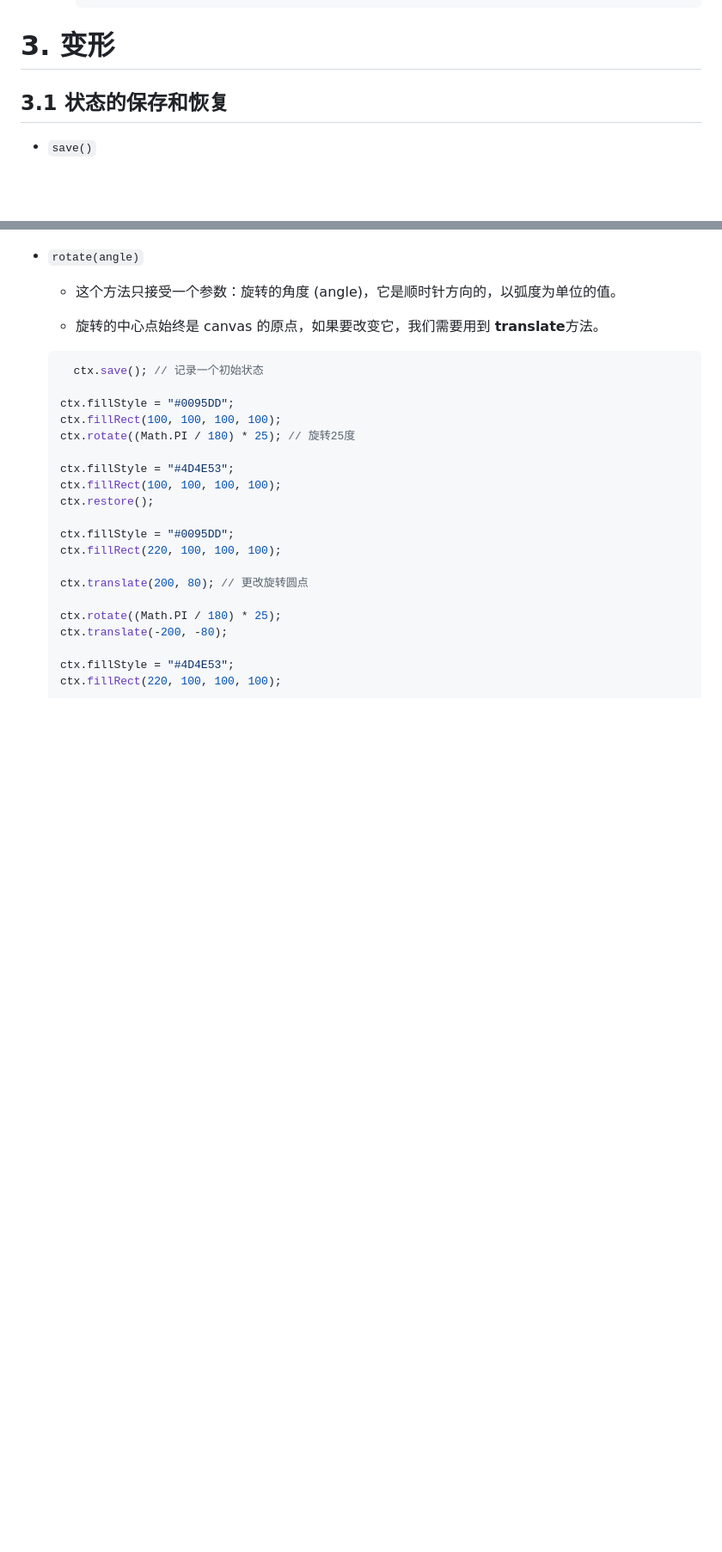
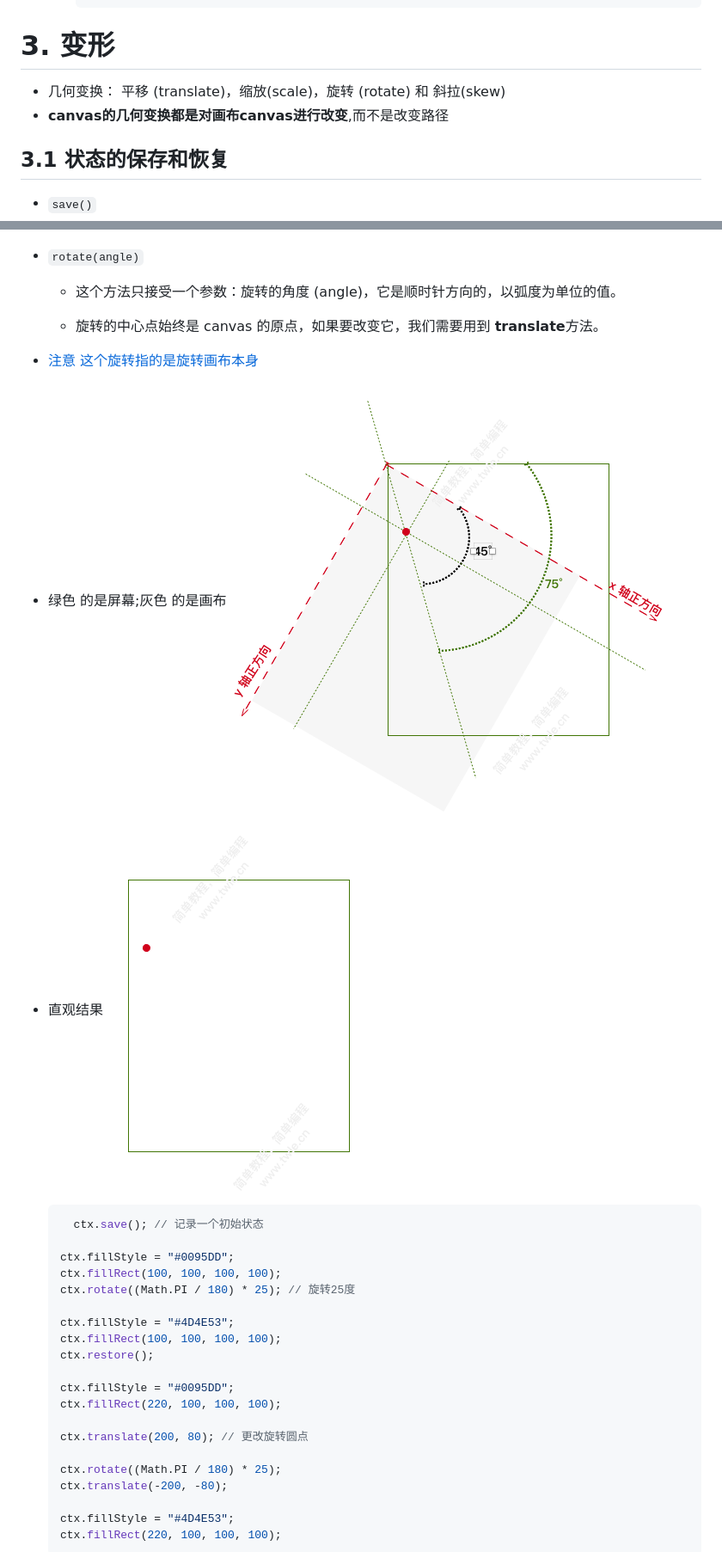
Before and after one commit to lixiaowei11111/canvas_learning, a Markdown page: md/003_绘制文本使用图像变形操作.md, 2 parts joined by grey strips. Shown: that part at 86% size. Rendered like a GitHub page; pictures changed too: canvas2d/assets/img/038_canvas_basic_geometric_rotate_2.png (added), canvas2d/assets/img/039_canvas_basic_geometric_rotate_3.png (added); blank space fills up the shorter version.

````diff
--- a/md/003_绘制文本使用图像变形操作.md
+++ b/md/003_绘制文本使用图像变形操作.md
@@ -82,6 +82,8 @@
     ```
 
 # 3. 变形
++ 几何变换： 平移 (translate)，缩放(scale)，旋转 (rotate) 和 斜拉(skew)
++ **canvas的几何变换都是对画布canvas进行改变**,而不是改变路径
 
 ## 3.1 状态的保存和恢复
 + `save()`
@@ -141,6 +145,12 @@
   + 这个方法只接受一个参数：旋转的角度 (angle)，它是顺时针方向的，以弧度为单位的值。
 
   + 旋转的中心点始终是 canvas 的原点，如果要改变它，我们需要用到 **translate**方法。
+
++ [注意 这个旋转指的是旋转画布本身](https://www.twle.cn/l/yufei/canvas/canvas-basic-geometric-rotate.html)
++ 绿色 的是屏幕;灰色 的是画布
+  ![rotate](../canvas2d/assets/img/038_canvas_basic_geometric_rotate_2.png)
++ 直观结果
+  ![rotate](../canvas2d/assets/img/039_canvas_basic_geometric_rotate_3.png)
 
   ```js
     ctx.save(); // 记录一个初始状态
````
Also changed, not shown: other parts of md/003_绘制文本使用图像变形操作.md (+21 -5 lines), md/004_合成和剪辑.md (added, +70 -0 lines), canvas2d/assets/img/036_source-over.png (added), canvas2d/assets/img/037_canvas_clipping_path.png (added), canvas2d/assets/img/040_canvas_basic_geometric_translate_2.png (added), canvas2d/assets/img/041_canvas_basic_geometric_scale_2.png (added), 3 other files.
